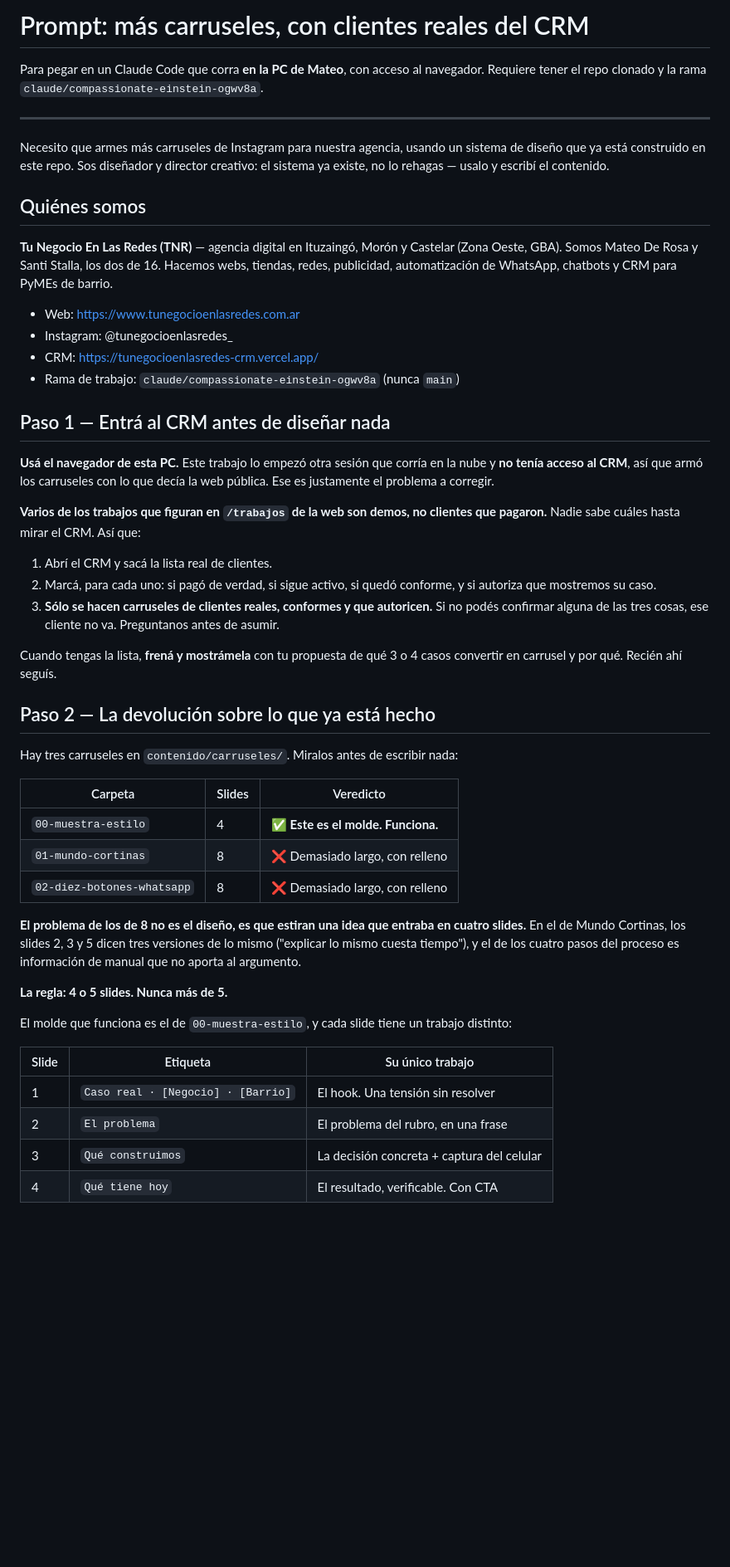
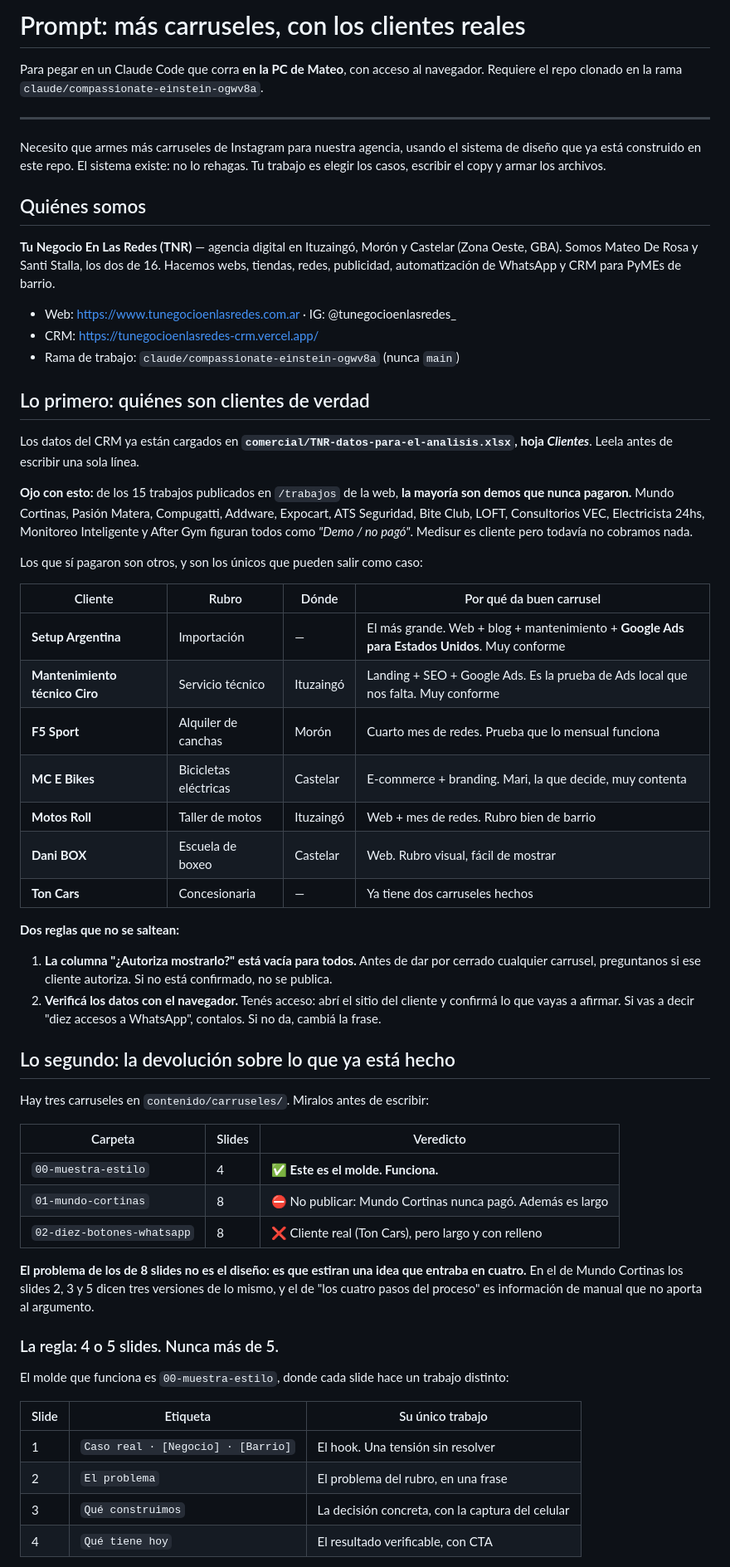
Before and after one commit to tunegocioenlasredes2025-star/TuNegocioenlasRedes, a Markdown page: comercial/prompt-carruseles-clientes-reales.md, the part around one of its changes. Shown at 83% size. Rendered like a GitHub page; blank space fills up the shorter version.

```diff
--- a/comercial/prompt-carruseles-clientes-reales.md
+++ b/comercial/prompt-carruseles-clientes-reales.md
@@ -1,70 +1,83 @@
-# Prompt: más carruseles, con clientes reales del CRM
+# Prompt: más carruseles, con los clientes reales
 
 Para pegar en un Claude Code que corra **en la PC de Mateo**, con acceso al
-navegador. Requiere tener el repo clonado y la rama
+navegador. Requiere el repo clonado en la rama
 `claude/compassionate-einstein-ogwv8a`.
 
 ---
 
-Necesito que armes más carruseles de Instagram para nuestra agencia, usando un
-sistema de diseño que ya está construido en este repo. Sos diseñador y director
-creativo: el sistema ya existe, no lo rehagas — usalo y escribí el contenido.
+Necesito que armes más carruseles de Instagram para nuestra agencia, usando el
+sistema de diseño que ya está construido en este repo. El sistema existe: no lo
+rehagas. Tu trabajo es elegir los casos, escribir el copy y armar los archivos.
 
 ## Quiénes somos
 
 **Tu Negocio En Las Redes (TNR)** — agencia digital en Ituzaingó, Morón y
 Castelar (Zona Oeste, GBA). Somos Mateo De Rosa y Santi Stalla, los dos de 16.
-Hacemos webs, tiendas, redes, publicidad, automatización de WhatsApp, chatbots
-y CRM para PyMEs de barrio.
+Hacemos webs, tiendas, redes, publicidad, automatización de WhatsApp y CRM para
+PyMEs de barrio.
 
-- Web: https://www.tunegocioenlasredes.com.ar
-- Instagram: @tunegocioenlasredes_
+- Web: https://www.tunegocioenlasredes.com.ar · IG: @tunegocioenlasredes_
 - CRM: https://tunegocioenlasredes-crm.vercel.app/
 - Rama de trabajo: `claude/compassionate-einstein-ogwv8a` (nunca `main`)
 
-## Paso 1 — Entrá al CRM antes de diseñar nada
+## Lo primero: quiénes son clientes de verdad
 
-**Usá el navegador de esta PC.** Este trabajo lo empezó otra sesión que corría
-en la nube y **no tenía acceso al CRM**, así que armó los carruseles con lo que
-decía la web pública. Ese es justamente el problema a corregir.
+Los datos del CRM ya están cargados en
+**`comercial/TNR-datos-para-el-analisis.xlsx`, hoja *Clientes***. Leela antes de
+escribir una sola línea.
 
-**Varios de los trabajos que figuran en `/trabajos` de la web son demos, no
-clientes que pagaron.** Nadie sabe cuáles hasta mirar el CRM. Así que:
+**Ojo con esto:** de los 15 trabajos publicados en `/trabajos` de la web, **la
+mayoría son demos que nunca pagaron.** Mundo Cortinas, Pasión Matera,
+Compugatti, Addware, Expocart, ATS Seguridad, Bite Club, LOFT, Consultorios VEC,
+Electricista 24hs, Monitoreo Inteligente y After Gym figuran todos como
+*"Demo / no pagó"*. Medisur es cliente pero todavía no cobramos nada.
 
-1. Abrí el CRM y sacá la lista real de clientes.
-2. Marcá, para cada uno: si pagó de verdad, si sigue activo, si quedó conforme,
-   y si autoriza que mostremos su caso.
-3. **Sólo se hacen carruseles de clientes reales, conformes y que autoricen.**
-   Si no podés confirmar alguna de las tres cosas, ese cliente no va. Preguntanos
-   antes de asumir.
+Los que sí pagaron son otros, y son los únicos que pueden salir como caso:
 
-Cuando tengas la lista, **frená y mostrámela** con tu propuesta de qué 3 o 4
-casos convertir en carrusel y por qué. Recién ahí seguís.
+| Cliente | Rubro | Dónde | Por qué da buen carrusel |
+|---|---|---|---|
+| **Setup Argentina** | Importación | — | El más grande. Web + blog + mantenimiento + **Google Ads para Estados Unidos**. Muy conforme |
+| **Mantenimiento técnico Ciro** | Servicio técnico | Ituzaingó | Landing + SEO + Google Ads. Es la prueba de Ads local que nos falta. Muy conforme |
+| **F5 Sport** | Alquiler de canchas | Morón | Cuarto mes de redes. Prueba que lo mensual funciona |
+| **MC E Bikes** | Bicicletas eléctricas | Castelar | E-commerce + branding. Mari, la que decide, muy contenta |
+| **Motos Roll** | Taller de motos | Ituzaingó | Web + mes de redes. Rubro bien de barrio |
+| **Dani BOX** | Escuela de boxeo | Castelar | Web. Rubro visual, fácil de mostrar |
+| **Ton Cars** | Concesionaria | — | Ya tiene dos carruseles hechos |
 
-## Paso 2 — La devolución sobre lo que ya está hecho
+**Dos reglas que no se saltean:**
 
-Hay tres carruseles en `contenido/carruseles/`. Miralos antes de escribir nada:
+1. **La columna "¿Autoriza mostrarlo?" está vacía para todos.** Antes de dar por
+   cerrado cualquier carrusel, preguntanos si ese cliente autoriza. Si no está
+   confirmado, no se publica.
+2. **Verificá los datos con el navegador.** Tenés acceso: abrí el sitio del
+   cliente y confirmá lo que vayas a afirmar. Si vas a decir "diez accesos a
+   WhatsApp", contalos. Si no da, cambiá la frase.
+
+## Lo segundo: la devolución sobre lo que ya está hecho
+
+Hay tres carruseles en `contenido/carruseles/`. Miralos antes de escribir:
 
 | Carpeta | Slides | Veredicto |
 |---|---|---|
 | `00-muestra-estilo` | 4 | ✅ **Este es el molde. Funciona.** |
-| `01-mundo-cortinas` | 8 | ❌ Demasiado largo, con relleno |
-| `02-diez-botones-whatsapp` | 8 | ❌ Demasiado largo, con relleno |
+| `01-mundo-cortinas` | 8 | ⛔ No publicar: Mundo Cortinas nunca pagó. Además es largo |
+| `02-diez-botones-whatsapp` | 8 | ❌ Cliente real (Ton Cars), pero largo y con relleno |
 
-**El problema de los de 8 no es el diseño, es que estiran una idea que entraba
-en cuatro slides.** En el de Mundo Cortinas, los slides 2, 3 y 5 dicen tres
-versiones de lo mismo ("explicar lo mismo cuesta tiempo"), y el de los cuatro
-pasos del proceso es información de manual que no aporta al argumento.
+**El problema de los de 8 slides no es el diseño: es que estiran una idea que
+entraba en cuatro.** En el de Mundo Cortinas los slides 2, 3 y 5 dicen tres
+versiones de lo mismo, y el de "los cuatro pasos del proceso" es información de
+manual que no aporta al argumento.
 
-**La regla: 4 o 5 slides. Nunca más de 5.**
+### La regla: 4 o 5 slides. Nunca más de 5.
 
-El molde que funciona es el de `00-muestra-estilo`, y cada slide tiene un
-trabajo distinto:
+El molde que funciona es `00-muestra-estilo`, donde cada slide hace un trabajo
+distinto:
 
 | Slide | Etiqueta | Su único trabajo |
 |---|---|---|
 | 1 | `Caso real · [Negocio] · [Barrio]` | El hook. Una tensión sin resolver |
 | 2 | `El problema` | El problema del rubro, en una frase |
-| 3 | `Qué construimos` | La decisión concreta + captura del celular |
-| 4 | `Qué tiene hoy` | El resultado, verificable. Con CTA |
+| 3 | `Qué construimos` | La decisión concreta, con la captura del celular |
+| 4 | `Qué tiene hoy` | El resultado verificable, con CTA |
 
```
Also changed, not shown: other parts of comercial/prompt-carruseles-clientes-reales.md (+37 -46 lines), 1 other file.
